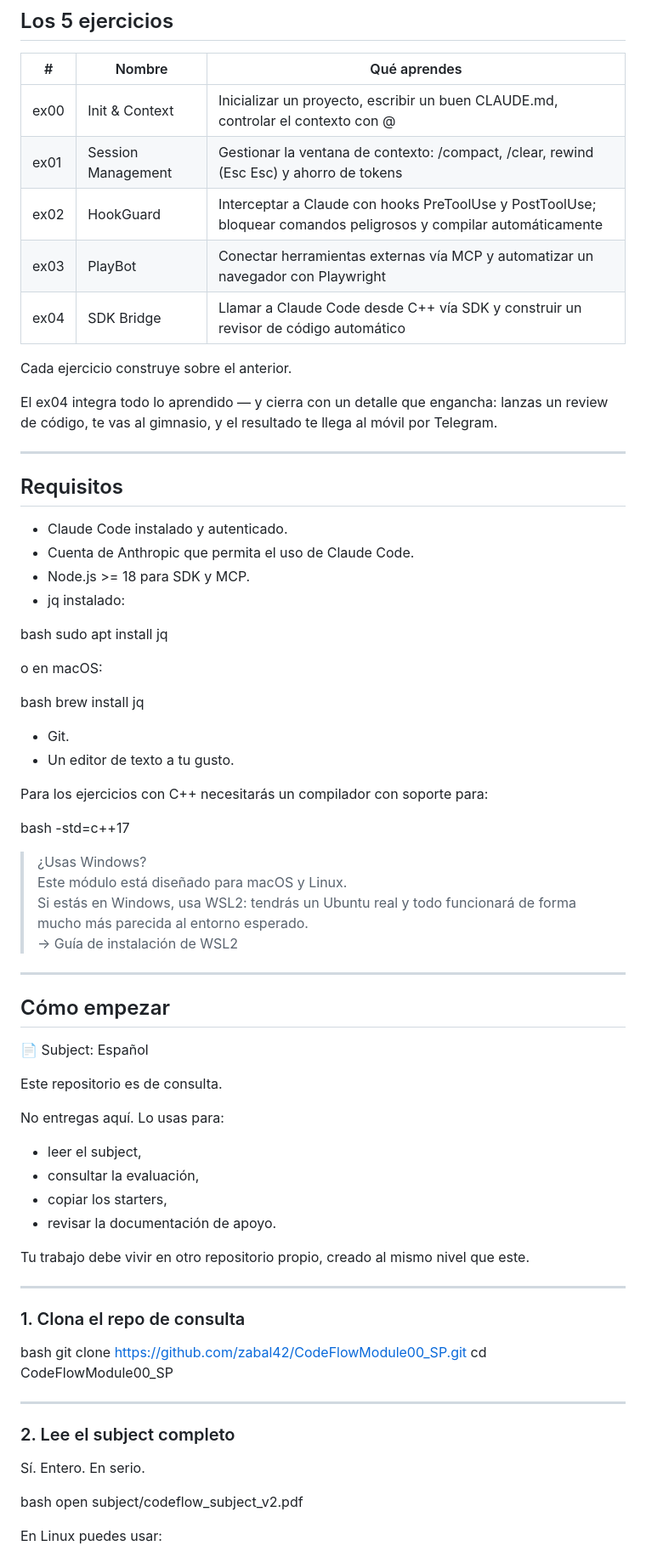
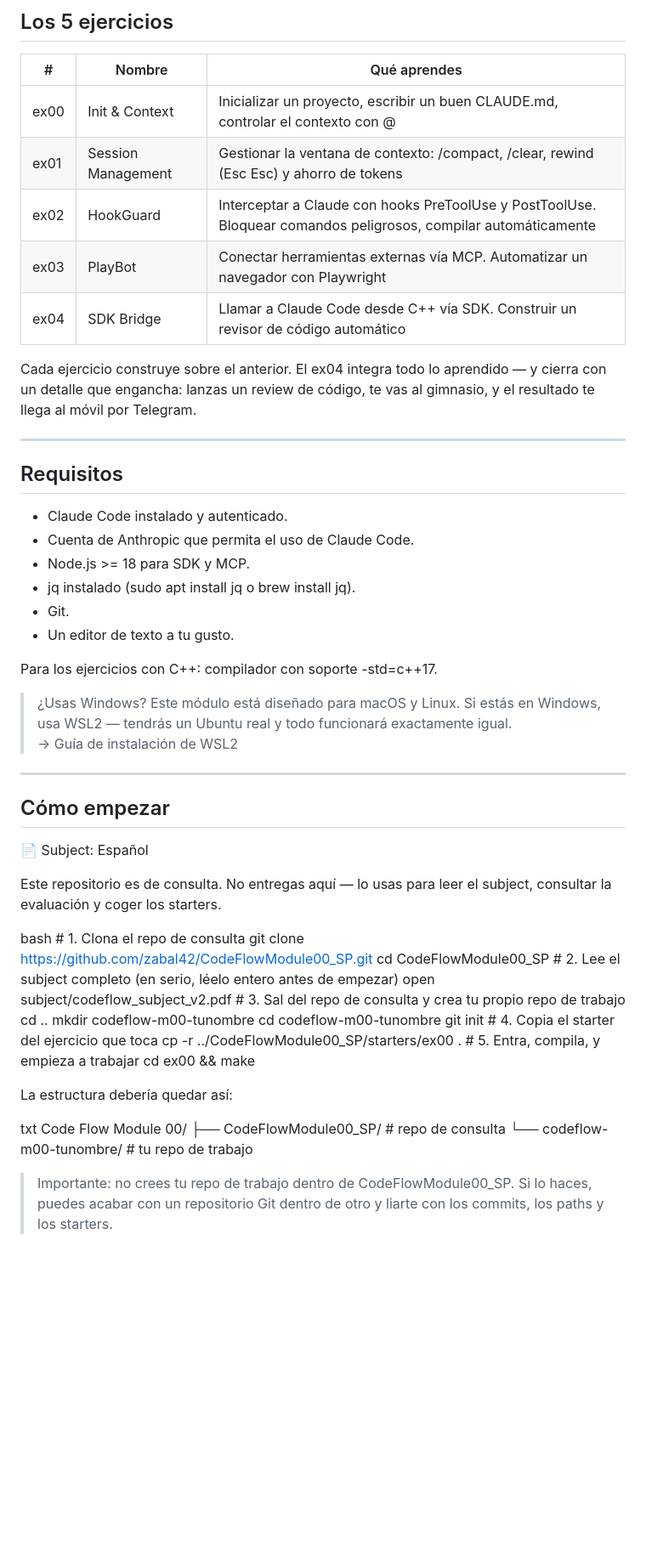
Before and after one commit to zabal42/CodeFlowModule00_SP, a Markdown page: README.md, the part around one of its changes. Shown at 85% size. Rendered like a GitHub page; blank space fills up the shorter version.

Commit message:
fixing readme issues

```diff
--- a/README.md
+++ b/README.md
@@ -47,13 +41,11 @@ No necesitas ser un experto. Necesitas saber programar y tener ganas de entender
 |---|--------|--------------|
 | ex00 | Init & Context | Inicializar un proyecto, escribir un buen CLAUDE.md, controlar el contexto con @ |
 | ex01 | Session Management | Gestionar la ventana de contexto: /compact, /clear, rewind (Esc Esc) y ahorro de tokens |
-| ex02 | HookGuard | Interceptar a Claude con hooks PreToolUse y PostToolUse; bloquear comandos peligrosos y compilar automáticamente |
-| ex03 | PlayBot | Conectar herramientas externas vía MCP y automatizar un navegador con Playwright |
-| ex04 | SDK Bridge | Llamar a Claude Code desde C++ vía SDK y construir un revisor de código automático |
+| ex02 | HookGuard | Interceptar a Claude con hooks PreToolUse y PostToolUse. Bloquear comandos peligrosos, compilar automáticamente |
+| ex03 | PlayBot | Conectar herramientas externas vía MCP. Automatizar un navegador con Playwright |
+| ex04 | SDK Bridge | Llamar a Claude Code desde C++ vía SDK. Construir un revisor de código automático |
 
-Cada ejercicio construye sobre el anterior.
-
-El ex04 integra todo lo aprendido — y cierra con un detalle que engancha: lanzas un review de código, te vas al gimnasio, y el resultado te llega al móvil por Telegram.
+Cada ejercicio construye sobre el anterior. El ex04 integra todo lo aprendido — y cierra con un detalle que engancha: lanzas un review de código, te vas al gimnasio, y el resultado te llega al móvil por Telegram.
 
 ---
 
@@ -62,24 +54,13 @@ El ex04 integra todo lo aprendido — y cierra con un detalle que engancha: lanz
 - Claude Code instalado y autenticado.
 - Cuenta de Anthropic que permita el uso de Claude Code.
 - Node.js >= 18 para SDK y MCP.
-- jq instalado:
-
-bash sudo apt install jq
-
-o en macOS:
-
-bash brew install jq
-
+- jq instalado (sudo apt install jq o brew install jq).
 - Git.
 - Un editor de texto a tu gusto.
 
-Para los ejercicios con C++ necesitarás un compilador con soporte para:
+Para los ejercicios con C++: compilador con soporte -std=c++17.
 
-bash -std=c++17
-
-> ¿Usas Windows?
-> Este módulo está diseñado para macOS y Linux.
-> Si estás en Windows, usa WSL2: tendrás un Ubuntu real y todo funcionará de forma mucho más parecida al entorno esperado.
+> ¿Usas Windows? Este módulo está diseñado para macOS y Linux. Si estás en Windows, usa WSL2 — tendrás un Ubuntu real y todo funcionará exactamente igual.
 > → Guía de instalación de WSL2
 
 ---
@@ -88,30 +69,13 @@ bash -std=c++17
 
 📄 Subject: Español
 
-Este repositorio es de consulta.
+Este repositorio es de consulta. No entregas aquí — lo usas para leer el subject, consultar la evaluación y coger los starters.
 
-No entregas aquí. Lo usas para:
+bash # 1. Clona el repo de consulta git clone https://github.com/zabal42/CodeFlowModule00_SP.git cd CodeFlowModule00_SP  # 2. Lee el subject completo (en serio, léelo entero antes de empezar) open subject/codeflow_subject_v2.pdf  # 3. Sal del repo de consulta y crea tu propio repo de trabajo cd .. mkdir codeflow-m00-tunombre cd codeflow-m00-tunombre git init  # 4. Copia el starter del ejercicio que toca cp -r ../CodeFlowModule00_SP/starters/ex00 .  # 5. Entra, compila, y empieza a trabajar cd ex00 && make
 
-- leer el subject,
-- consultar la evaluación,
-- copiar los starters,
-- revisar la documentación de apoyo.
+La estructura debería quedar así:
 
-Tu trabajo debe vivir en otro repositorio propio, creado al mismo nivel que este.
+txt Code Flow Module 00/ ├── CodeFlowModule00_SP/        # repo de consulta └── codeflow-m00-tunombre/      # tu repo de trabajo
 
----
+> Importante: no crees tu repo de trabajo dentro de CodeFlowModule00_SP. Si lo haces, puedes acabar con un repositorio Git dentro de otro y liarte con los commits, los paths y los starters.
 
-### 1. Clona el repo de consulta
-
-bash git clone https://github.com/zabal42/CodeFlowModule00_SP.git cd CodeFlowModule00_SP
-
----
-
-### 2. Lee el subject completo
-
-Sí. Entero. En serio.
-
-bash open subject/codeflow_subject_v2.pdf
-
-En Linux puedes usar:
-
```
Also changed, not shown: other parts of README.md (+6 -71 lines).
